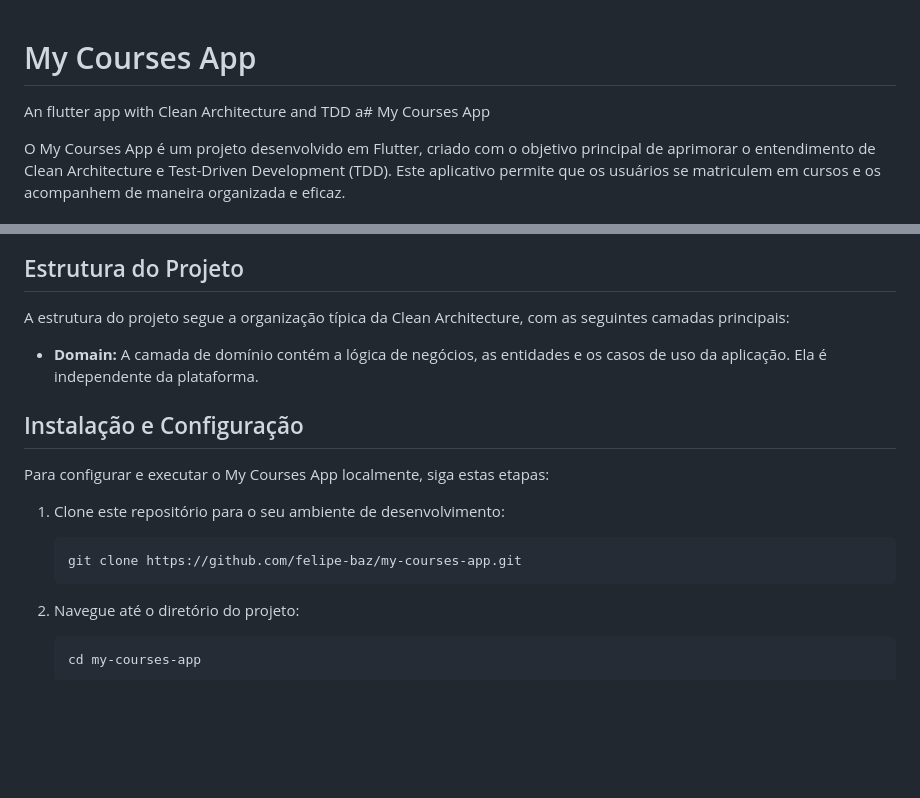
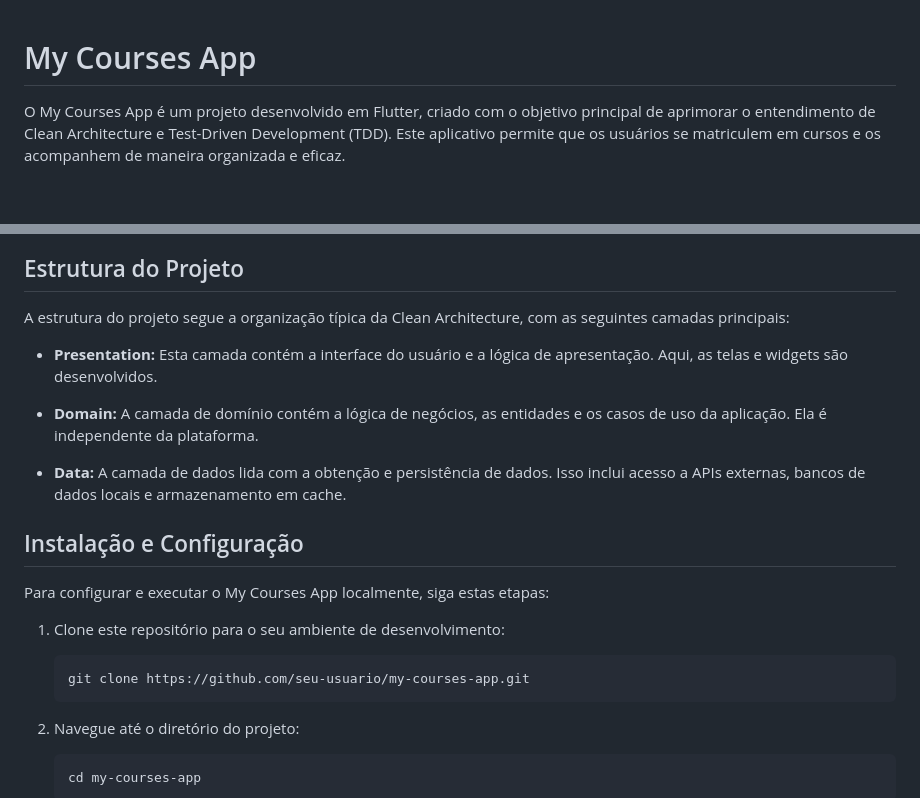
Before and after one commit to Baz-Development/my_courses_app, a Markdown page: README.md, 2 parts joined by grey strips. Rendered like a GitHub page; blank space fills up the shorter version.

````diff
--- a/README.md
+++ b/README.md
@@ -1,6 +1,4 @@
 # My Courses App
- An flutter app with Clean Architecture and TDD
-a# My Courses App
 
 O My Courses App é um projeto desenvolvido em Flutter, criado com o objetivo principal de aprimorar o entendimento de Clean Architecture e Test-Driven Development (TDD). Este aplicativo permite que os usuários se matriculem em cursos e os acompanhem de maneira organizada e eficaz.
 
@@ -24,7 +22,11 @@ O My Courses App foi desenvolvido como uma aplicação de exemplo para demonstra
 
 A estrutura do projeto segue a organização típica da Clean Architecture, com as seguintes camadas principais:
 
+- **Presentation:** Esta camada contém a interface do usuário e a lógica de apresentação. Aqui, as telas e widgets são desenvolvidos.
+
 - **Domain:** A camada de domínio contém a lógica de negócios, as entidades e os casos de uso da aplicação. Ela é independente da plataforma.
+
+- **Data:** A camada de dados lida com a obtenção e persistência de dados. Isso inclui acesso a APIs externas, bancos de dados locais e armazenamento em cache.
 
 ## Instalação e Configuração
 
@@ -33,7 +35,7 @@ Para configurar e executar o My Courses App localmente, siga estas etapas:
 1. Clone este repositório para o seu ambiente de desenvolvimento:
 
    ```bash
-   git clone https://github.com/felipe-baz/my-courses-app.git
+   git clone https://github.com/seu-usuario/my-courses-app.git
    ```
 
 2. Navegue até o diretório do projeto:
````
